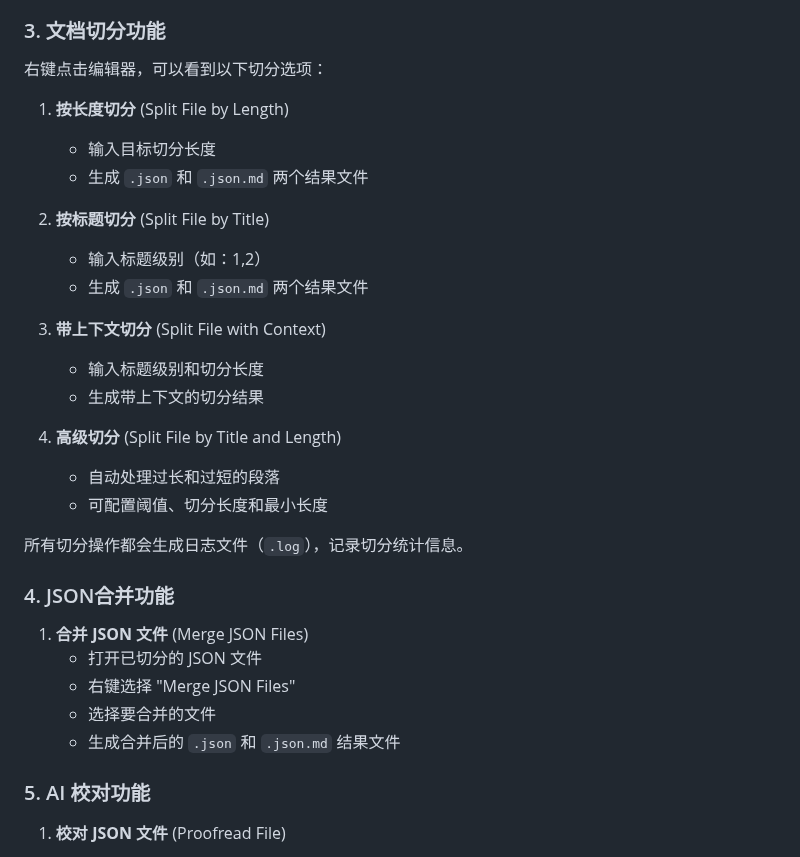
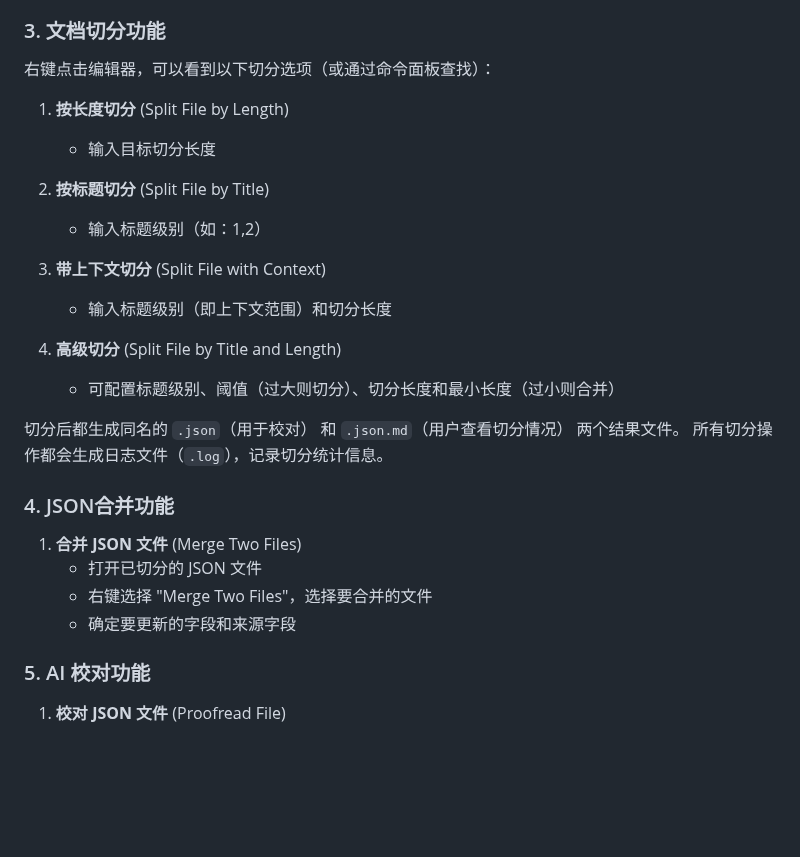
Before and after one commit to Fusyong/ai-proofread-vscode-extension, a Markdown page: README.md, the part around one of its changes. GitHub-like rendering; blank space fills up the shorter version.

```diff
--- a/README.md
+++ b/README.md
@@ -69,33 +37,29 @@
 
 ### 3. 文档切分功能
 
-右键点击编辑器，可以看到以下切分选项：
+右键点击编辑器，可以看到以下切分选项（或通过命令面板查找）：
 
 1. **按长度切分** (Split File by Length)
    * 输入目标切分长度
-   * 生成 `.json` 和 `.json.md` 两个结果文件
 
 2. **按标题切分** (Split File by Title)
    * 输入标题级别（如：1,2）
-   * 生成 `.json` 和 `.json.md` 两个结果文件
 
 3. **带上下文切分** (Split File with Context)
-   * 输入标题级别和切分长度
-   * 生成带上下文的切分结果
+   * 输入标题级别（即上下文范围）和切分长度
 
 4. **高级切分** (Split File by Title and Length)
-   * 自动处理过长和过短的段落
-   * 可配置阈值、切分长度和最小长度
+   * 可配置标题级别、阈值（过大则切分）、切分长度和最小长度（过小则合并）
 
+切分后都生成同名的 `.json`（用于校对） 和 `.json.md`（用户查看切分情况） 两个结果文件。
 所有切分操作都会生成日志文件（`.log`），记录切分统计信息。
 
 ### 4. JSON合并功能
 
-1. **合并 JSON 文件** (Merge JSON Files)
+1. **合并 JSON 文件** (Merge Two Files)
    * 打开已切分的 JSON 文件
-   * 右键选择 "Merge JSON Files"
-   * 选择要合并的文件
-   * 生成合并后的 `.json` 和 `.json.md` 结果文件
+   * 右键选择 "Merge Two Files"，选择要合并的文件
+   * 确定要更新的字段和来源字段
 
 ### 5. AI 校对功能
 
```
Also changed, not shown: other parts of README.md (+3 -35 lines).
